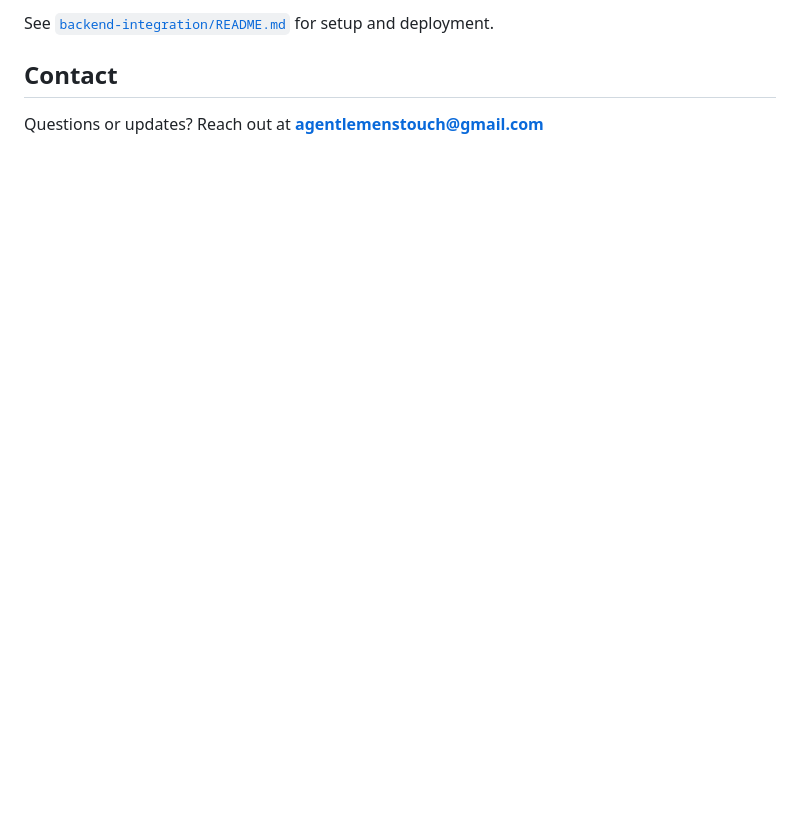
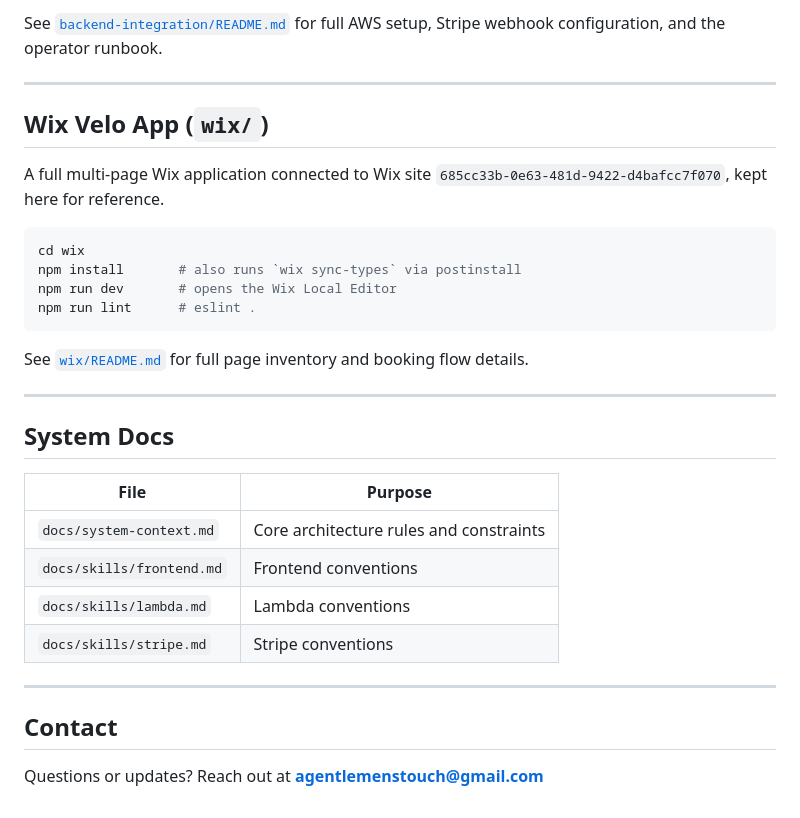
Before and after one commit to WGLewis0721/AGT-2026, a Markdown page: README.md, the part around one of its changes. Drawn GitHub-style; blank space fills up the shorter version.

````diff
--- a/README.md
+++ b/README.md
@@ -131,6 +167,33 @@ Production-ready AWS serverless infrastructure in [`backend-integration/`](./bac
 
-See [`backend-integration/README.md`](./backend-integration/README.md) for setup and deployment.
+See [`backend-integration/README.md`](./backend-integration/README.md) for full AWS setup, Stripe webhook configuration, and the operator runbook.
 
+---
+
+## Wix Velo App (`wix/`)
+
+A full multi-page Wix application connected to Wix site `685cc33b-0e63-481d-9422-d4bafcc7f070`, kept here for reference.
+
+```bash
+cd wix
+npm install       # also runs `wix sync-types` via postinstall
+npm run dev       # opens the Wix Local Editor
+npm run lint      # eslint .
+```
+
+See [`wix/README.md`](./wix/README.md) for full page inventory and booking flow details.
+
+---
+
+## System Docs
+
+| File | Purpose |
+|---|---|
+| `docs/system-context.md` | Core architecture rules and constraints |
+| `docs/skills/frontend.md` | Frontend conventions |
+| `docs/skills/lambda.md` | Lambda conventions |
+| `docs/skills/stripe.md` | Stripe conventions |
+
+---
 
 ## Contact
 
````
Also changed, not shown: other parts of README.md (+78 -42 lines).
